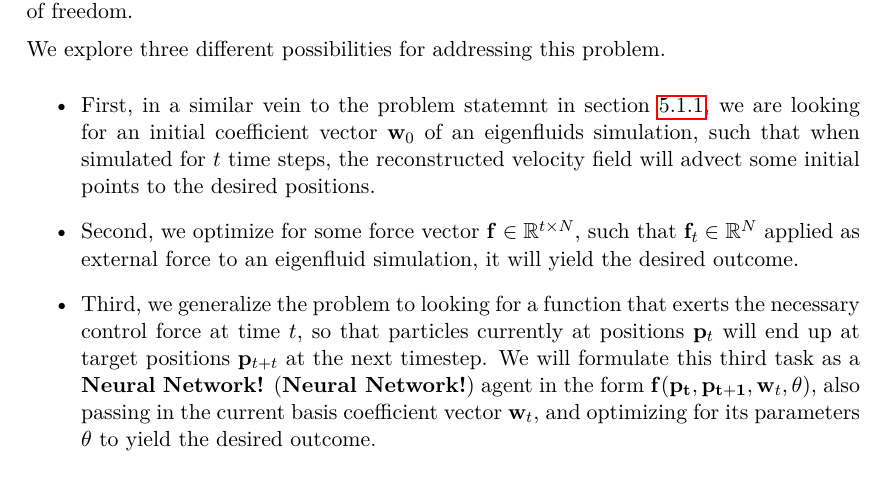
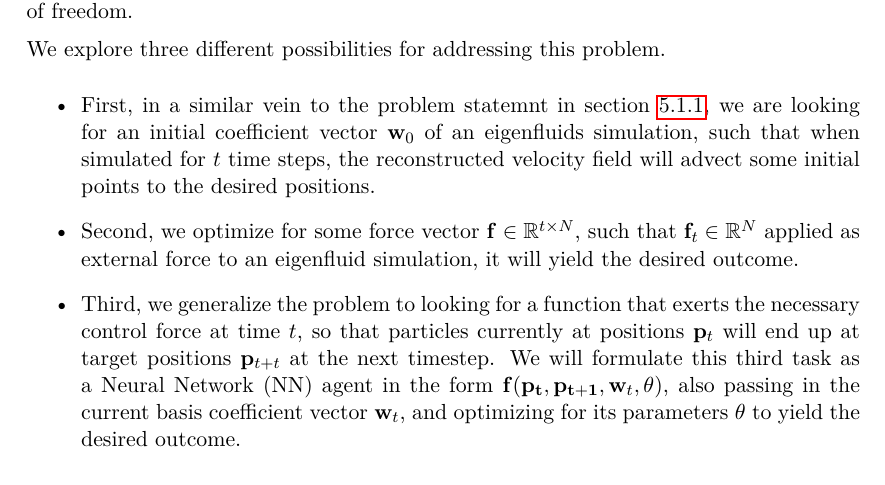
Before and after one commit to bobarna/eigenfluid-control, a LaTeX thesis (docs/thesis.tex, which reads docs/content/controlling-laplacian-eigenfluids.tex): part of page 24 of 31, cut so that both start at the same text. Compiled offline with pdfLaTeX; a LaTeX package or settings file that is missing is left out.

Commit message:
Minor fix to controlling-laplacian-eigenfluids chapter

```diff
--- a/docs/content/controlling-laplacian-eigenfluids.tex
+++ b/docs/content/controlling-laplacian-eigenfluids.tex
@@ -162,7 +162,7 @@ We explore three different possibilities for addressing this problem.
   \item Third, we generalize the problem to looking for a function that exerts
     the necessary control force at time $t$, so that particles currently at
     positions $\vb{p}_t$ will end up at target positions $\vb{p}_{t+t}$ at the
-    next timestep. We will formulate this third task as a \acf{Neural Network}
+    next timestep. We will formulate this third task as a \acf{NN}
     agent in the form $\vb{f}(\vb{p_t}, \vb{p_{t+1}}, \vb{w}_{t}, \vb{\theta})$,
     also passing in the current basis coefficient vector $\vb{w}_t$, and
     optimizing for its parameters $\theta$ to yield the desired outcome.
```
